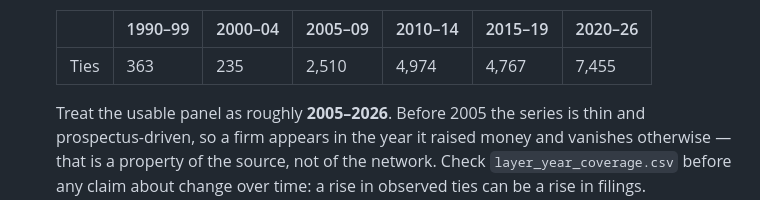
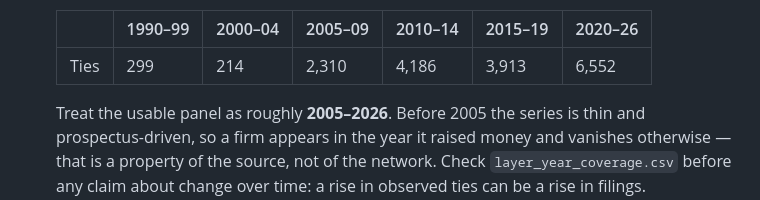
Before and after one commit to MedDhia/EliteNetworksTN, a Markdown page: docs/CODEBOOK-bourse.md, the part around the change. Rendered like a GitHub page.

```diff
--- a/docs/CODEBOOK-bourse.md
+++ b/docs/CODEBOOK-bourse.md
@@ -233,7 +233,7 @@ These are properties of the sources, and should be stated in any write-up.
 
    | | 1990–99 | 2000–04 | 2005–09 | 2010–14 | 2015–19 | 2020–26 |
    |---|---|---|---|---|---|---|
-   | Ties | 363 | 235 | 2,510 | 4,974 | 4,767 | 7,455 |
+   | Ties | 299 | 214 | 2,310 | 4,186 | 3,913 | 6,552 |
 
    Treat the usable panel as roughly **2005–2026**. Before 2005 the series is
    thin and prospectus-driven, so a firm appears in the year it raised money
```
Also changed, not shown: README.md (+3 -3 lines).
